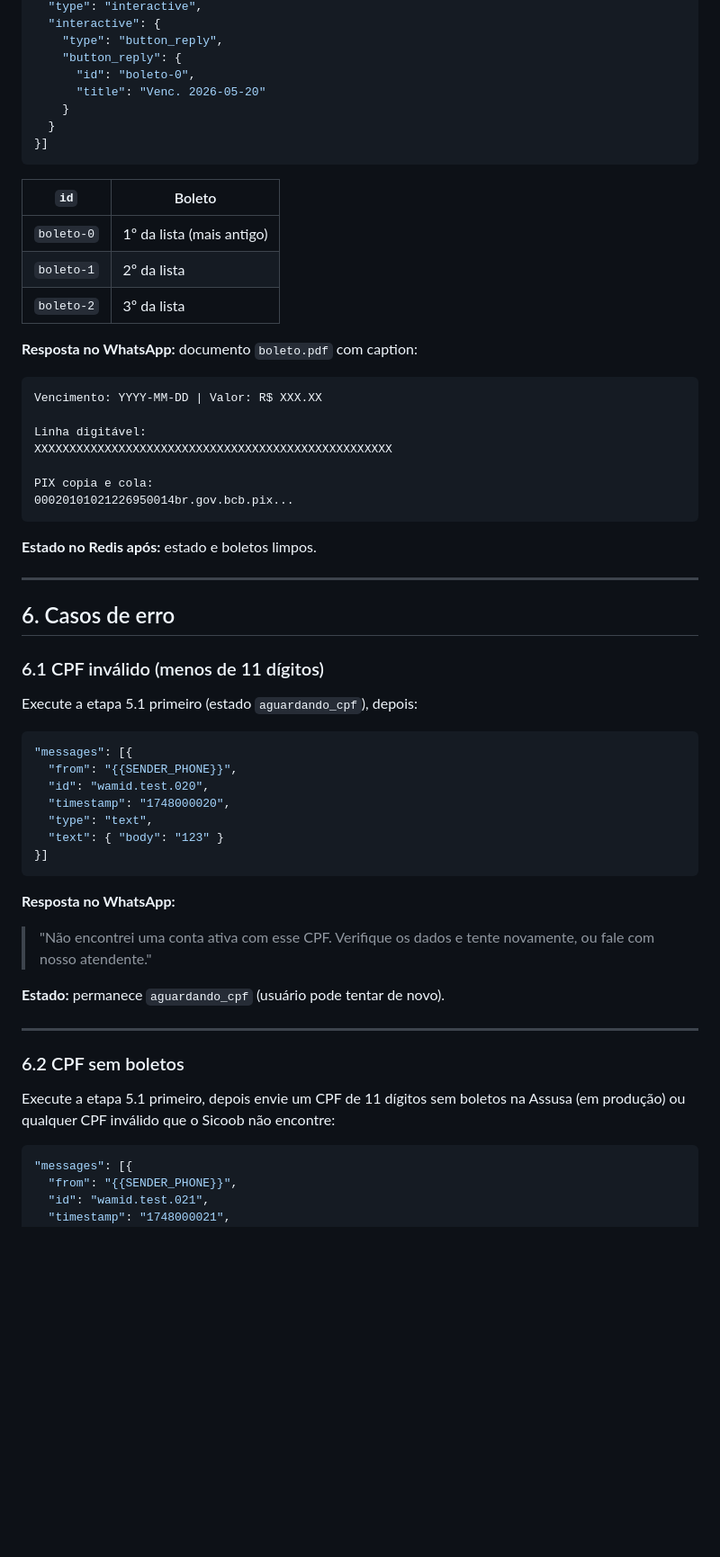
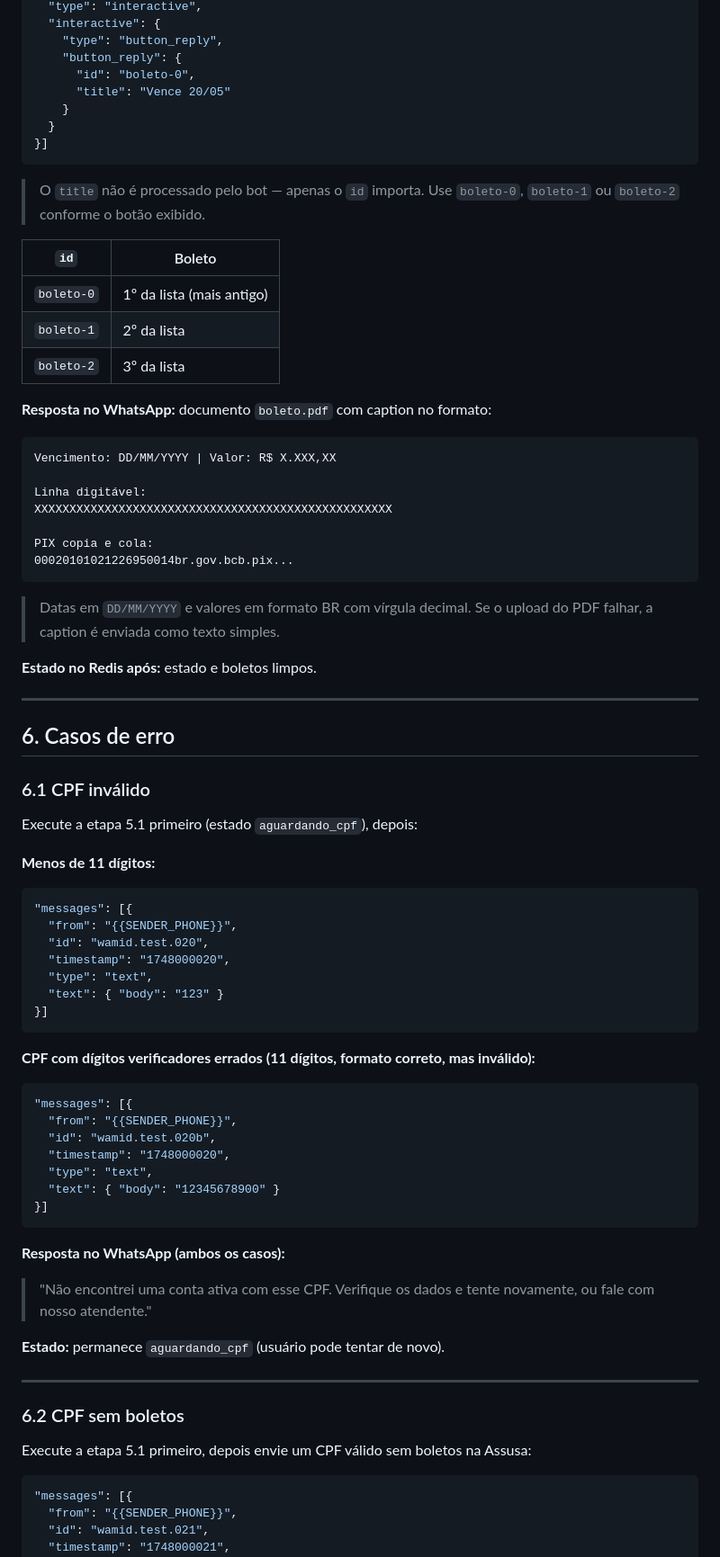
Before and after one commit to joaovianaamr/Assusa, a Markdown page: docs/Postman.md, the part around one of its changes. Shown at 90% size. GitHub-like rendering; blank space fills up the shorter version.

````diff
--- a/docs/Postman.md
+++ b/docs/Postman.md
@@ -243,11 +267,14 @@ recomeçar (ver seção [Redis](#redis)).
     "type": "button_reply",
     "button_reply": {
       "id": "boleto-0",
-      "title": "Venc. 2026-05-20"
+      "title": "Vence 20/05"
     }
   }
 }]
 ```
+
+> O `title` não é processado pelo bot — apenas o `id` importa.
+> Use `boleto-0`, `boleto-1` ou `boleto-2` conforme o botão exibido.
 
 | `id` | Boleto |
 |---|---|
@@ -255,9 +282,9 @@ recomeçar (ver seção [Redis](#redis)).
 | `boleto-1` | 2º da lista |
 | `boleto-2` | 3º da lista |
 
-**Resposta no WhatsApp:** documento `boleto.pdf` com caption:
+**Resposta no WhatsApp:** documento `boleto.pdf` com caption no formato:
 ```
-Vencimento: YYYY-MM-DD | Valor: R$ XXX.XX
+Vencimento: DD/MM/YYYY | Valor: R$ X.XXX,XX
 
 Linha digitável:
 XXXXXXXXXXXXXXXXXXXXXXXXXXXXXXXXXXXXXXXXXXXXXXXXXXX
@@ -266,16 +293,20 @@ PIX copia e cola:
 00020101021226950014br.gov.bcb.pix...
 ```
 
+> Datas em `DD/MM/YYYY` e valores em formato BR com vírgula decimal.
+> Se o upload do PDF falhar, a caption é enviada como texto simples.
+
 **Estado no Redis após:** estado e boletos limpos.
 
 ---
 
 ## 6. Casos de erro
 
-### 6.1 CPF inválido (menos de 11 dígitos)
+### 6.1 CPF inválido
 
 Execute a etapa 5.1 primeiro (estado `aguardando_cpf`), depois:
 
+**Menos de 11 dígitos:**
 ```json
 "messages": [{
   "from": "{{SENDER_PHONE}}",
@@ -286,7 +317,18 @@ Execute a etapa 5.1 primeiro (estado `aguardando_cpf`), depois:
 }]
 ```
 
-**Resposta no WhatsApp:**
+**CPF com dígitos verificadores errados (11 dígitos, formato correto, mas inválido):**
+```json
+"messages": [{
+  "from": "{{SENDER_PHONE}}",
+  "id": "wamid.test.020b",
+  "timestamp": "1748000020",
+  "type": "text",
+  "text": { "body": "12345678900" }
+}]
+```
+
+**Resposta no WhatsApp (ambos os casos):**
 > "Não encontrei uma conta ativa com esse CPF. Verifique os dados e tente
 > novamente, ou fale com nosso atendente."
 
@@ -296,8 +338,7 @@ Execute a etapa 5.1 primeiro (estado `aguardando_cpf`), depois:
 
 ### 6.2 CPF sem boletos
 
-Execute a etapa 5.1 primeiro, depois envie um CPF de 11 dígitos sem boletos
-na Assusa (em produção) ou qualquer CPF inválido que o Sicoob não encontre:
+Execute a etapa 5.1 primeiro, depois envie um CPF válido sem boletos na Assusa:
 
 ```json
 "messages": [{
````
Also changed, not shown: other parts of docs/Postman.md (+83 -16 lines).
